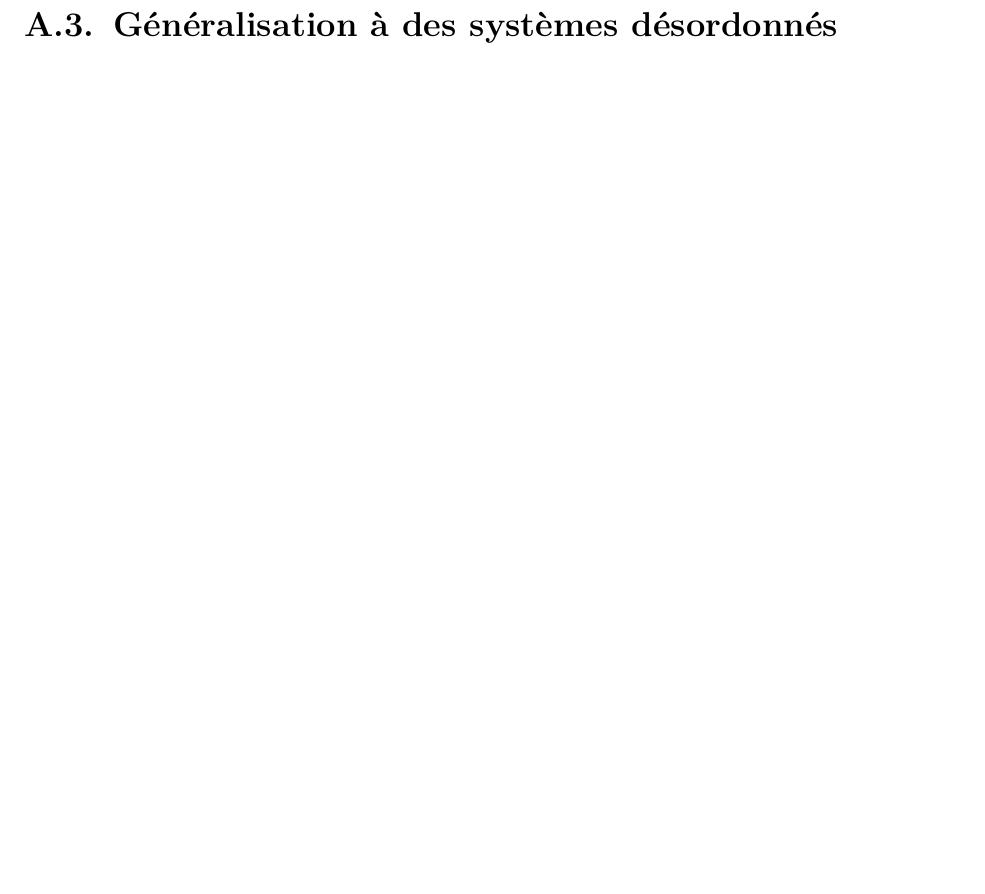
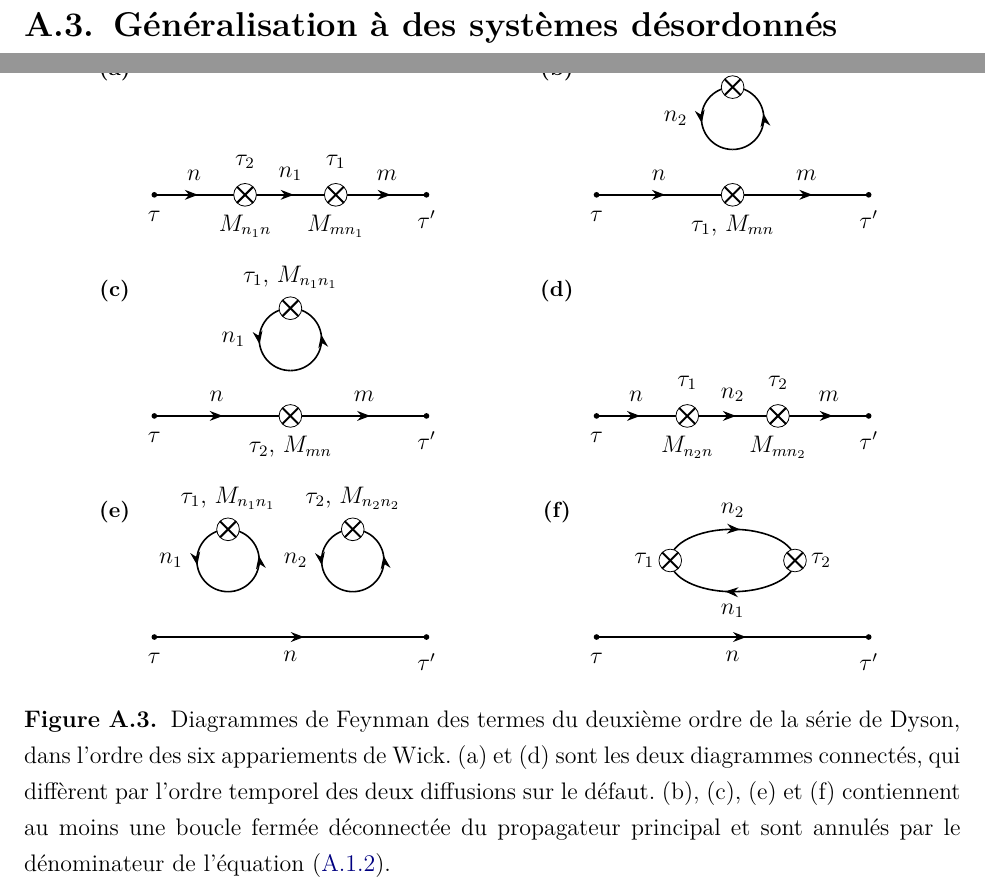
Before and after one commit to Gregb26/msc-graphene-raman-defects, a LaTeX thesis (master_thesis.tex, which reads annexes/défauts.tex, tikz/dyson_ordre2.tex): part of page 75 of 85 before the commit and two parts of pages 76 and 77 of 87 after it, the two joined at a grey line, cut so that both start at the same text, the shorter picture padded with empty space. Compiled offline with pdfLaTeX.

Commit message:
tracer les diagrammes de la série de Dyson pour l'annexe défauts
Reprend les diagrammes de notes/impurity_scattering/sections/single_impurity.tex
en TikZ nu, au style des diagrammes du chapitre Raman. Le fichier de notes
utilisait tikz-feynman, que le mémoire ne charge pas.

Conventions reprises de tikz/règles_Raman.tex et tikz/pd.tex :
- électron : trait plein, flèche Stealth à la position 0.55
- vertex électron-défaut : cercle blanc + croix
- temps croissant de gauche à droite
- panneaux en scope décalés, macros en \providecommand

Adapté aux conventions de l'annexe : temps imaginaire tau au lieu de t,
indices de vecteur d'onde supprimés, éléments de matrice M_{mn}.

Trois fichiers :
- tikz/dyson_ordre0.tex : propagateur libre
- tikz/dyson_ordre1.tex : (a) connecté, (b) boucle déconnectée
- tikz/dyson_ordre2.tex : les six appariements de Wick, (a) à (f)

Les panneaux suivent l'ordre des appariements de l'annexe et leurs
étiquettes correspondent à l'équation finale du deuxième ordre :
(a) M_{n_1n} puis M_{mn_1}, ordre temporel tau < tau_2 < tau_1 < tau'
(d) M_{n_2n} puis M_{mn_2}, ordre temporel tau < tau_1 < tau_2 < tau'
(f) boucle à deux vertex M_{n_1n_2} et M_{n_2n_1}

Les figures remplacent les deux marqueurs AJOUTER DIAGRAMME et sont
appelées depuis le texte. Largeurs mesurées : 133, 364 et 414 pt pour
une justification de 470 pt.

Co-Authored-By: Claude Opus 5 <noreply@anthropic.com>

```diff
--- a/annexes/défauts.tex
+++ b/annexes/défauts.tex
@@ -131,0 +155,4 @@ Ici, tous les termes sauf le quatrième ont un nombre pair de croisements ; nous
+\begin{figure}[p]
+    \centering
+    \input{tikz/dyson_ordre2.tex}
+    \caption[Diagrammes de Feynman des termes du deuxième ordre de la série de Dyson.]{Diagrammes de Feynman des termes du deuxième ordre de la série de Dyson, dans l'ordre des six appariements de Wick. (a) et (d) sont les deux diagrammes connectés, qui diffèrent par l'ordre temporel des deux diffusions sur le défaut. (b), (c), (e) et (f) contiennent au moins une boucle fermée déconnectée du propagateur principal et sont annulés par le dénominateur de l'équation~\eqref{eqn:G}.}
--- /dev/null
+++ b/tikz/dyson_ordre2.tex
@@ -0,0 +1,163 @@
+% Diagrammes de Feynman : les six termes du deuxième ordre de la série de Dyson
+% pour la fonction de Green électronique en présence d'un défaut.
+% L'ordre des panneaux suit celui des six appariements de Wick de l'annexe.
+%   (a) double diffusion, tau < tau_2 < tau_1 < tau'
+%   (b) une diffusion au temps tau_1 + boucle fermée au temps tau_2
+%   (c) une diffusion au temps tau_2 + boucle fermée au temps tau_1
+%   (d) double diffusion, tau < tau_1 < tau_2 < tau'
+%   (e) propagation libre + deux boucles fermées
+%   (f) propagation libre + boucle à deux vertex
+% Seuls (a) et (d) sont connectés ; les autres sont annulés par le dénominateur.
+% Style identique aux diagrammes du chapitre Raman (tikz/e1.tex, tikz/pd.tex).
+% Compatible pdflatex. Requiert : tikz, decorations.markings, arrows.meta, calc.
+
+% Vertex électron-défaut : cercle blanc + croix (cf. tikz/règles_Raman.tex)
+\providecommand{\vertexdefaut}[1]{%
+  \draw[fill=white] (#1) circle (0.2);
+  \draw[line width=1pt] ($(#1)+(-0.14,-0.14)$) -- ($(#1)+(0.14,0.14)$);
+  \draw[line width=1pt] ($(#1)+(-0.14,0.14)$) -- ($(#1)+(0.14,-0.14)$);
+}
+
+% Boucle fermée (tadpole) : #1 centre x, #2 centre y, #3 rayon, #4 indice de bande
+\providecommand{\boucledefaut}[4]{%
+  \draw[line, fermion] (#1,{#2-#3}) arc (-90:90:#3);
+  \draw[line, fermion] (#1,{#2+#3}) arc (90:270:#3);
+  \node[left=3pt] at ({#1-#3},#2) {$#4$};
+  \vertexdefaut{#1,{#2+#3}}
+}
+
+% Extrémités du propagateur : #1 x gauche, #2 x droit
+\providecommand{\bornes}[2]{%
+  \node[below=4pt] at (#1,0) {$\tau$};
+  \node[below=4pt] at (#2,0) {$\tau'$};
+  \fill (#1,0) circle (0.05);
+  \fill (#2,0) circle (0.05);
+}
+
+\begin{tikzpicture}[
+    line/.style={thick},
+    >=Stealth,
+    fermion/.style={
+      postaction={decorate},
+      decoration={markings, mark=at position 0.55 with {\arrow{Stealth}}}
+    },
+]
+
+\def\colL{0}
+\def\colR{7.8}
+\def\rowA{0}
+\def\rowB{-3.9}
+\def\rowC{-7.8}
+
+% ===================== (a) double diffusion : tau_2 puis tau_1 =====================
+\begin{scope}[shift={(\colL,\rowA)}]
+  \draw[line, fermion] (0,0)   -- (1.4,0);
+  \draw[line, fermion] (1.8,0) -- (3.0,0);
+  \draw[line, fermion] (3.4,0) -- (4.8,0);
+  \node[above=3pt] at (0.7,0) {$n$};
+  \node[above=3pt] at (2.4,0) {$n_1$};
+  \node[above=3pt] at (4.1,0) {$m$};
+
+  \vertexdefaut{1.6,0}
+  \node[above=9pt] at (1.6,0) {$\tau_2$};
+  \node[below=6pt] at (1.6,0) {$M_{n_1n}$};
+
+  \vertexdefaut{3.2,0}
+  \node[above=9pt] at (3.2,0) {$\tau_1$};
+  \node[below=6pt] at (3.2,0) {$M_{mn_1}$};
+
+  \bornes{0}{4.8}
+  \node[font=\small\bfseries] at (-0.7,2.2) {(a)};
+\end{scope}
+
+% ===================== (b) une diffusion (tau_1) + boucle (tau_2) =====================
+\begin{scope}[shift={(\colR,\rowA)}]
+  \draw[line, fermion] (0,0)   -- (2.2,0);
+  \draw[line, fermion] (2.6,0) -- (4.8,0);
+  \node[above=3pt] at (1.1,0) {$n$};
+  \node[above=3pt] at (3.7,0) {$m$};
+
+  \vertexdefaut{2.4,0}
+  \node[below=6pt] at (2.4,0) {$\tau_1$, $M_{mn}$};
+
+  \boucledefaut{2.4}{1.35}{0.55}{n_2}
+  \node[above=6pt] at (2.4,1.90) {$\tau_2$, $M_{n_2n_2}$};
+
+  \bornes{0}{4.8}
+  \node[font=\small\bfseries] at (-0.7,2.2) {(b)};
+\end{scope}
+
+% ===================== (c) une diffusion (tau_2) + boucle (tau_1) =====================
+\begin{scope}[shift={(\colL,\rowB)}]
+  \draw[line, fermion] (0,0)   -- (2.2,0);
+  \draw[line, fermion] (2.6,0) -- (4.8,0);
+  \node[above=3pt] at (1.1,0) {$n$};
+  \node[above=3pt] at (3.7,0) {$m$};
+
+  \vertexdefaut{2.4,0}
+  \node[below=6pt] at (2.4,0) {$\tau_2$, $M_{mn}$};
+
+  \boucledefaut{2.4}{1.35}{0.55}{n_1}
+  \node[above=6pt] at (2.4,1.90) {$\tau_1$, $M_{n_1n_1}$};
+
+  \bornes{0}{4.8}
+  \node[font=\small\bfseries] at (-0.7,2.2) {(c)};
+\end{scope}
+
+% ===================== (d) double diffusion : tau_1 puis tau_2 =====================
+\begin{scope}[shift={(\colR,\rowB)}]
+  \draw[line, fermion] (0,0)   -- (1.4,0);
+  \draw[line, fermion] (1.8,0) -- (3.0,0);
+  \draw[line, fermion] (3.4,0) -- (4.8,0);
+  \node[above=3pt] at (0.7,0) {$n$};
+  \node[above=3pt] at (2.4,0) {$n_2$};
+  \node[above=3pt] at (4.1,0) {$m$};
+
+  \vertexdefaut{1.6,0}
+  \node[above=9pt] at (1.6,0) {$\tau_1$};
+  \node[below=6pt] at (1.6,0) {$M_{n_2n}$};
+
+  \vertexdefaut{3.2,0}
+  \node[above=9pt] at (3.2,0) {$\tau_2$};
+  \node[below=6pt] at (3.2,0) {$M_{mn_2}$};
+
+  \bornes{0}{4.8}
+  \node[font=\small\bfseries] at (-0.7,2.2) {(d)};
+\end{scope}
+
+% ===================== (e) propagation libre + deux boucles =====================
+\begin{scope}[shift={(\colL,\rowC)}]
+  \draw[line, fermion] (0,0) -- (4.8,0);
+  \node[below=3pt] at (2.4,0) {$n$};
+
+  \boucledefaut{1.3}{1.35}{0.55}{n_1}
+  \node[above=6pt] at (1.3,1.90) {$\tau_1$, $M_{n_1n_1}$};
+
+  \boucledefaut{3.5}{1.35}{0.55}{n_2}
+  \node[above=6pt] at (3.5,1.90) {$\tau_2$, $M_{n_2n_2}$};
+
+  \bornes{0}{4.8}
+  \node[font=\small\bfseries] at (-0.7,2.2) {(e)};
+\end{scope}
+
+% ===================== (f) propagation libre + boucle à deux vertex =====================
+\begin{scope}[shift={(\colR,\rowC)}]
+  \draw[line, fermion] (0,0) -- (4.8,0);
+  \node[below=3pt] at (2.4,0) {$n$};
+
+  % boucle : centre (2.4,1.35), demi-axes 1.1 et 0.55
+  \draw[line, fermion] (1.3,1.35) arc (180:0:1.1 and 0.55);
+  \draw[line, fermion] (3.5,1.35) arc (0:-180:1.1 and 0.55);
+  \node[above=2pt] at (2.4,1.90) {$n_2$};
+  \node[below=2pt] at (2.4,0.80) {$n_1$};
+
+  \vertexdefaut{1.3,1.35}
+  \node[left=4pt] at (1.3,1.35) {$\tau_1$};
+  \vertexdefaut{3.5,1.35}
+  \node[right=4pt] at (3.5,1.35) {$\tau_2$};
+
+  \node[font=\small\bfseries] at (-0.7,2.2) {(f)};
+  \bornes{0}{4.8}
+\end{scope}
+
+\end{tikzpicture}
```
Also changed, not shown: tikz/dyson_ordre0.tex (added, +22 -0 lines), tikz/dyson_ordre1.tex (added, +64 -0 lines), annexes/défauts.tex (48 more changed lines).
